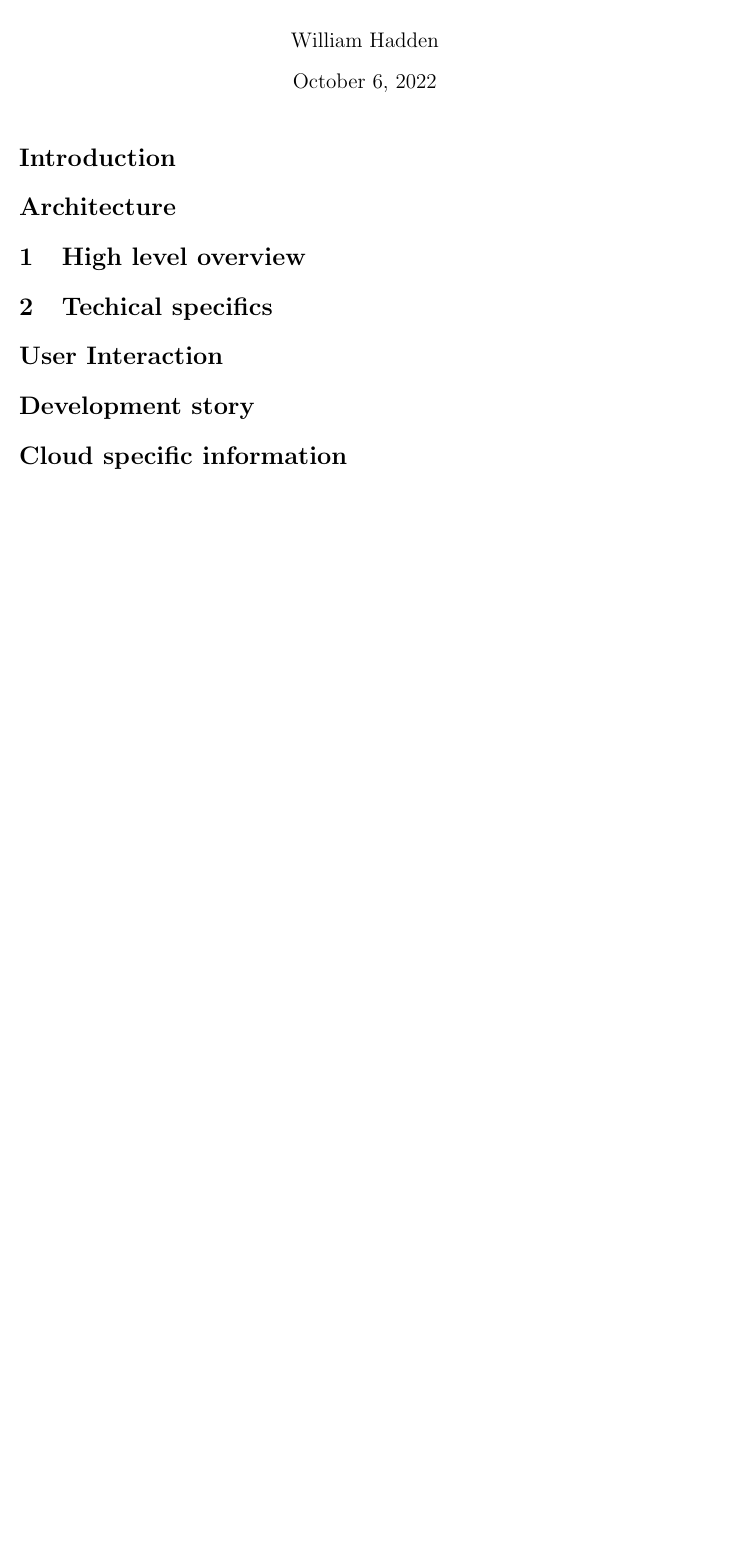
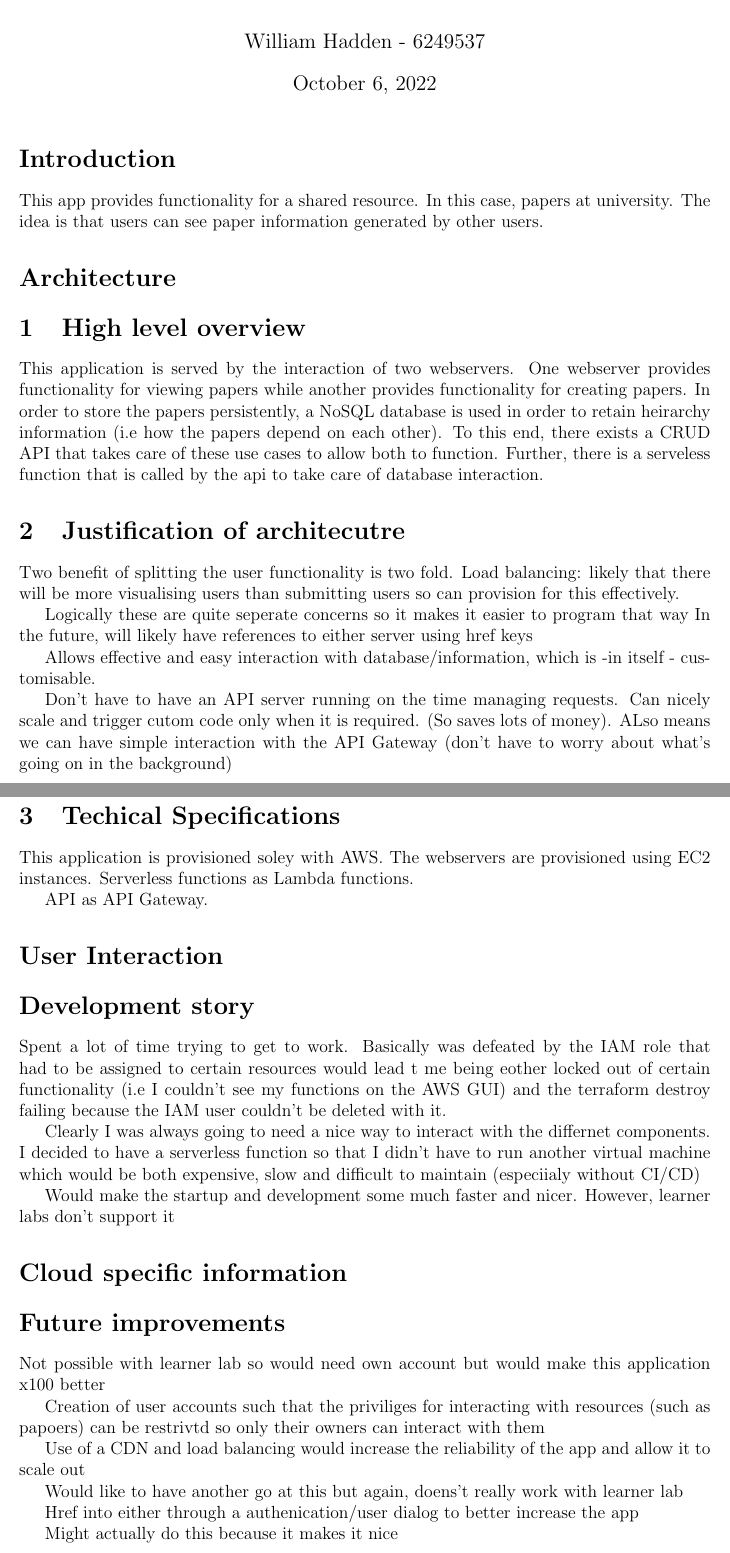
Before and after one commit to hadwi537/UniGuideOnline, a LaTeX document (report/report.tex): part of the page before the commit and two parts of pages 1 and 2 of 2 after it, the two joined at a grey line, cut so that both start at the same text, the shorter picture padded with empty space. Compiled offline with pdfLaTeX.

Commit message:
Work on report

```diff
--- a/report/report.tex
+++ b/report/report.tex
@@ -9,24 +9,70 @@
 \geometry{left=2.5cm,right=2.5cm,top=2.5cm,bottom=2.5cm}
 \begin{document}
 
-\title{COSC349 assignment 2 \\
-\large Common subtitle thing
-}
+\title{UniGuideOnline \\ }
 
-\author{William Hadden}
+\author{William Hadden - 6249537}
 
 \maketitle
 
 \section*{Introduction}
 
+% idea (what is the app)
+This app provides functionality for a shared resource. In this case, papers at university. The idea is that users can see paper information generated by other users.
+
+%bit about aws
+
 \section*{Architecture}
 \section{High level overview}
 
-\section{Techical specifics}
+This application is served by the interaction of two webservers. One webserver provides functionality for viewing papers while another provides functionality for creating papers. In order to store the papers persistently, a NoSQL database is used in order to retain heirarchy information (i.e how the papers depend on each other). To this end, there exists a CRUD API that takes care of these use cases to allow both to function. Further, there is a serveless function that is called by the api to take care of database interaction.
+
+
+\section{Justification of architecutre}
+
+% ec2 webservers
+Two benefit of splitting the user functionality is two fold.
+Load balancing:
+likely that there will be more visualising users than submitting users
+so can provision for this effectively.
+
+Logically these are quite seperate concerns so it makes it easier to program that way
+In the future, will likely have references to either server using href keys
+
+% api
+Allows effective and easy interaction with database/information, which is -in itself - customisable.
+
+% serverless functions
+Don't have to have an API server running on the time managing requests. Can nicely scale and trigger cutom code only when it is required. (So saves lots of money). ALso means we can have simple interaction with the API Gateway (don't have to worry about what's going on in the background)
+
+\section{Techical Specifications}
+
+This application is provisioned soley with AWS.
+The webservers are provisioned using EC2 instances.
+Serverless functions as Lambda functions.
+
+API as API Gateway.
 
 \section*{User Interaction}
 
 \section*{Development story}
+
+% terraform
+Spent a lot of time trying to get to work.
+Basically was defeated by the IAM role that had to be assigned to certain resources would lead t me being eother locked out of certain functionality (i.e I couldn't see my functions on the AWS GUI) and the terraform destroy failing because the IAM user couldn't be deleted with it.
+
+%ec2
+
+
+%API
+Clearly I was always going to need a nice way to interact with the differnet components. I decided to have a serverless function so that I didn't have to run another virtual machine which would be both expensive, slow and difficult to maintain (especiialy without CI/CD)
+
+% CI/CD
+Would make the startup and development some much faster and nicer. However, learner labs don't support it
+
+
+% eventual outcome
+
 
 \section*{Cloud specific information}
 
@@ -36,4 +82,24 @@
 
 % with light use
 
+\section*{Future improvements}
+
+% CI/CD
+Not possible with learner lab so would need own account but would make this application x100 better
+
+% Authorization control/user accounts for managing data
+Creation of user accounts such that the priviliges for interacting with resources (such as papoers) can be restrivtd so only their owners can interact with them
+
+% cloud front network
+Use of a CDN and load balancing would increase the reliability of the app and allow it to scale out
+
+% terraform
+Would like to have another go at this but again, doens't really work with learner lab
+
+% connect the two togehter with references
+Href into either through a authenication/user dialog to better increase the app
+
+% elastic IP
+Might actually do this because it makes it nice
+
 \end{document}
```
Also changed, not shown: report/report.pdf.
